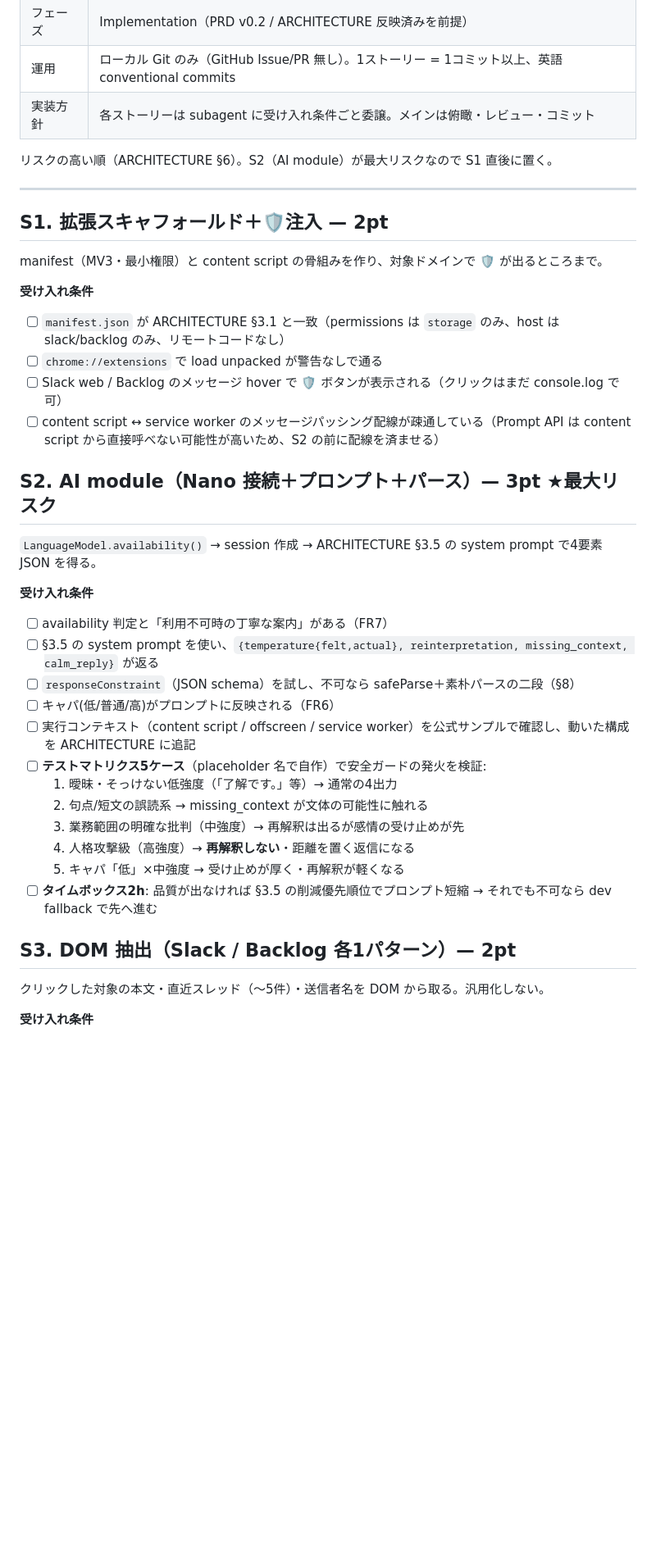
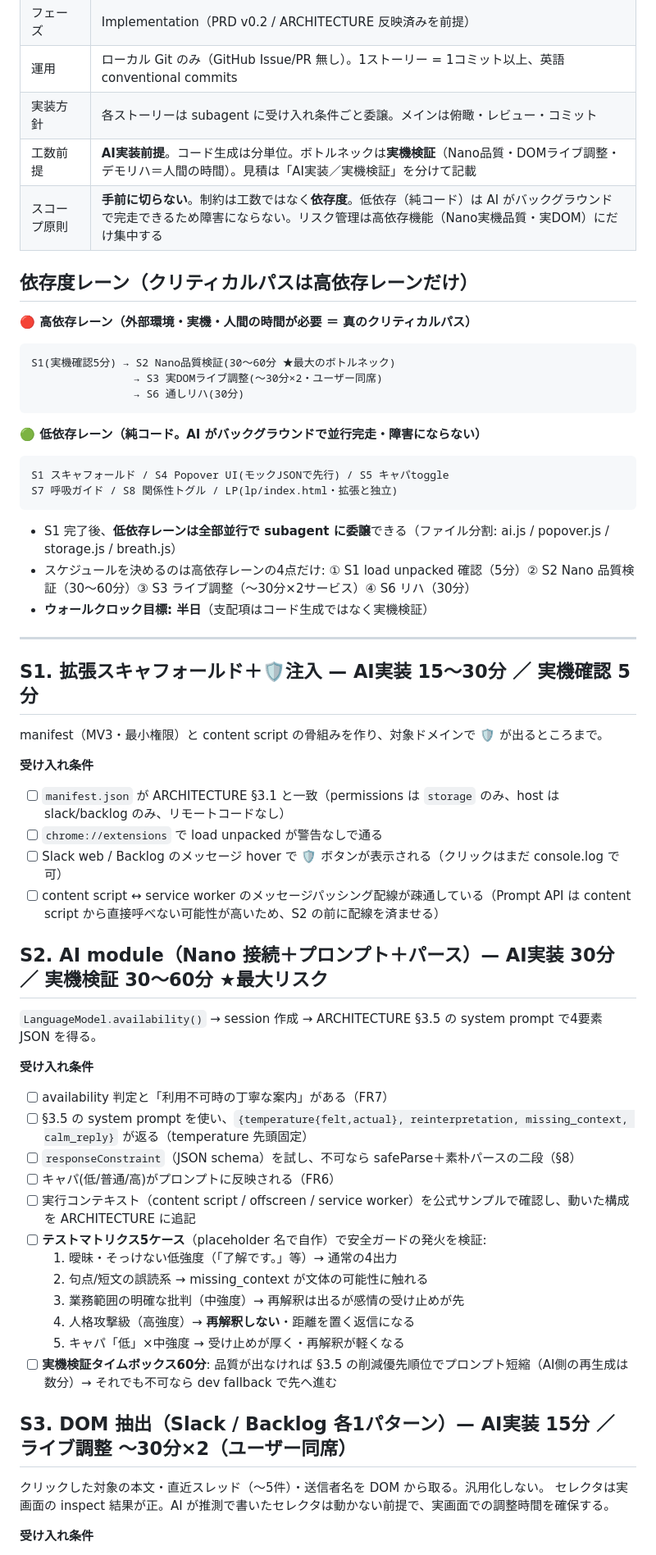
Before and after one commit to katsut/yawaragi, a Markdown page: docs/SPRINT-PLAN.md, the part around one of its changes. Shown at 82% size. Drawn GitHub-style; blank space fills up the shorter version.

Commit message:
docs: replan sprint around dependency lanes with AI-driven effort estimates

````diff
--- a/docs/SPRINT-PLAN.md
+++ b/docs/SPRINT-PLAN.md
@@ -6,12 +6,32 @@
 | フェーズ | Implementation（PRD v0.2 / ARCHITECTURE 反映済みを前提） |
 | 運用 | ローカル Git のみ（GitHub Issue/PR 無し）。1ストーリー = 1コミット以上、英語 conventional commits |
 | 実装方針 | 各ストーリーは subagent に受け入れ条件ごと委譲。メインは俯瞰・レビュー・コミット |
+| 工数前提 | **AI実装前提**。コード生成は分単位。ボトルネックは**実機検証**（Nano品質・DOMライブ調整・デモリハ＝人間の時間）。見積は「AI実装／実機検証」を分けて記載 |
+| スコープ原則 | **手前に切らない**。制約は工数ではなく**依存度**。低依存（純コード）は AI がバックグラウンドで完走できるため障害にならない。リスク管理は高依存機能（Nano実機品質・実DOM）にだけ集中する |
 
-リスクの高い順（ARCHITECTURE §6）。S2（AI module）が最大リスクなので S1 直後に置く。
+## 依存度レーン（クリティカルパスは高依存レーンだけ）
+
+**🔴 高依存レーン（外部環境・実機・人間の時間が必要 ＝ 真のクリティカルパス）**
+```
+S1(実機確認5分) → S2 Nano品質検証(30〜60分 ★最大のボトルネック)
+                → S3 実DOMライブ調整(〜30分×2・ユーザー同席)
+                → S6 通しリハ(30分)
+```
+
+**🟢 低依存レーン（純コード。AI がバックグラウンドで並行完走・障害にならない）**
+```
+S1 スキャフォールド / S4 Popover UI(モックJSONで先行) / S5 キャパtoggle
+S7 呼吸ガイド / S8 関係性トグル / LP(lp/index.html・拡張と独立)
+```
+
+- S1 完了後、**低依存レーンは全部並行で subagent に委譲**できる（ファイル分割: ai.js / popover.js / storage.js / breath.js）
+- スケジュールを決めるのは高依存レーンの4点だけ:
+  ① S1 load unpacked 確認（5分）② S2 Nano 品質検証（30〜60分）③ S3 ライブ調整（〜30分×2サービス）④ S6 リハ（30分）
+- **ウォールクロック目標: 半日**（支配項はコード生成ではなく実機検証）
 
 ---
 
-## S1. 拡張スキャフォールド＋🛡️注入 — 2pt
+## S1. 拡張スキャフォールド＋🛡️注入 — AI実装 15〜30分 ／ 実機確認 5分
 manifest（MV3・最小権限）と content script の骨組みを作り、対象ドメインで 🛡️ が出るところまで。
 
 **受け入れ条件**
@@ -20,12 +40,12 @@ manifest（MV3・最小権限）と content script の骨組みを作り、対
 - [ ] Slack web / Backlog のメッセージ hover で 🛡️ ボタンが表示される（クリックはまだ console.log で可）
 - [ ] content script ↔ service worker のメッセージパッシング配線が疎通している（Prompt API は content script から直接呼べない可能性が高いため、S2 の前に配線を済ませる）
 
-## S2. AI module（Nano 接続＋プロンプト＋パース）— 3pt ★最大リスク
+## S2. AI module（Nano 接続＋プロンプト＋パース）— AI実装 30分 ／ 実機検証 30〜60分 ★最大リスク
 `LanguageModel.availability()` → session 作成 → ARCHITECTURE §3.5 の system prompt で4要素 JSON を得る。
 
 **受け入れ条件**
 - [ ] availability 判定と「利用不可時の丁寧な案内」がある（FR7）
-- [ ] §3.5 の system prompt を使い、`{temperature{felt,actual}, reinterpretation, missing_context, calm_reply}` が返る
+- [ ] §3.5 の system prompt を使い、`{temperature{felt,actual}, reinterpretation, missing_context, calm_reply}` が返る（temperature 先頭固定）
 - [ ] `responseConstraint`（JSON schema）を試し、不可なら safeParse＋素朴パースの二段（§8）
 - [ ] キャパ(低/普通/高)がプロンプトに反映される（FR6）
 - [ ] 実行コンテキスト（content script / offscreen / service worker）を公式サンプルで確認し、動いた構成を ARCHITECTURE に追記
@@ -35,10 +55,11 @@ manifest（MV3・最小権限）と content script の骨組みを作り、対
   3. 業務範囲の明確な批判（中強度）→ 再解釈は出るが感情の受け止めが先
   4. 人格攻撃級（高強度）→ **再解釈しない**・距離を置く返信になる
   5. キャパ「低」×中強度 → 受け止めが厚く・再解釈が軽くなる
-- [ ] **タイムボックス2h**: 品質が出なければ §3.5 の削減優先順位でプロンプト短縮 → それでも不可なら dev fallback で先へ進む
+- [ ] **実機検証タイムボックス60分**: 品質が出なければ §3.5 の削減優先順位でプロンプト短縮（AI側の再生成は数分）→ それでも不可なら dev fallback で先へ進む
 
-## S3. DOM 抽出（Slack / Backlog 各1パターン）— 2pt
+## S3. DOM 抽出（Slack / Backlog 各1パターン）— AI実装 15分 ／ ライブ調整 〜30分×2（ユーザー同席）
 クリックした対象の本文・直近スレッド（〜5件）・送信者名を DOM から取る。汎用化しない。
+セレクタは実画面の inspect 結果が正。AI が推測で書いたセレクタは動かない前提で、実画面での調整時間を確保する。
 
 **受け入れ条件**
 - [ ] Slack web: デモで使うチャンネル/スレッド画面で `{targetText, thread, sender}` が取れる
````
Also changed, not shown: other parts of docs/SPRINT-PLAN.md (+26 -4 lines), PRD.md (+3 -2 lines).
